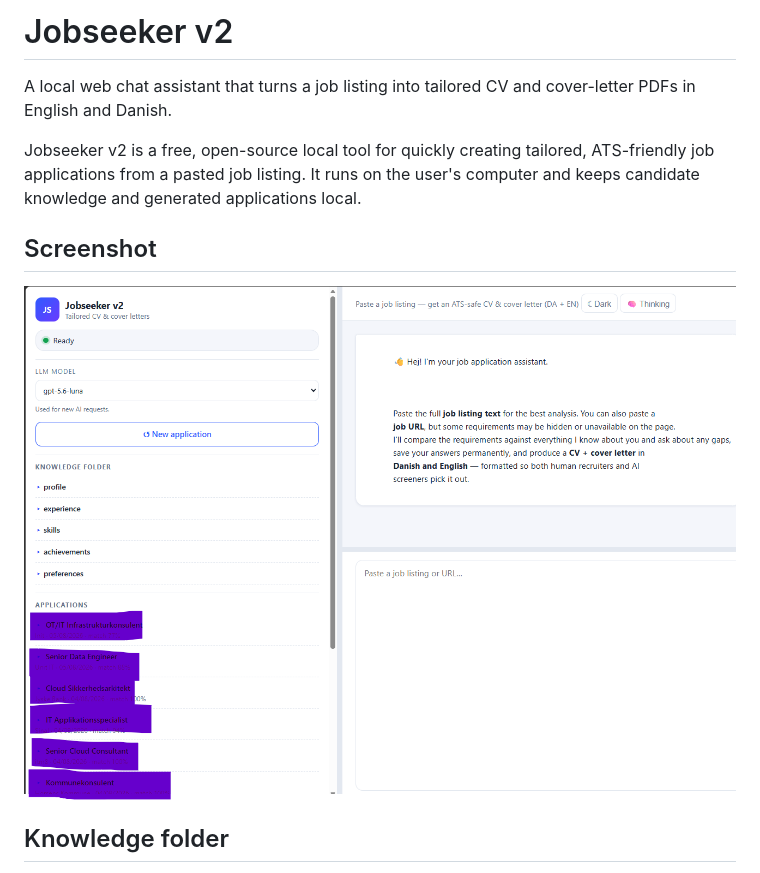
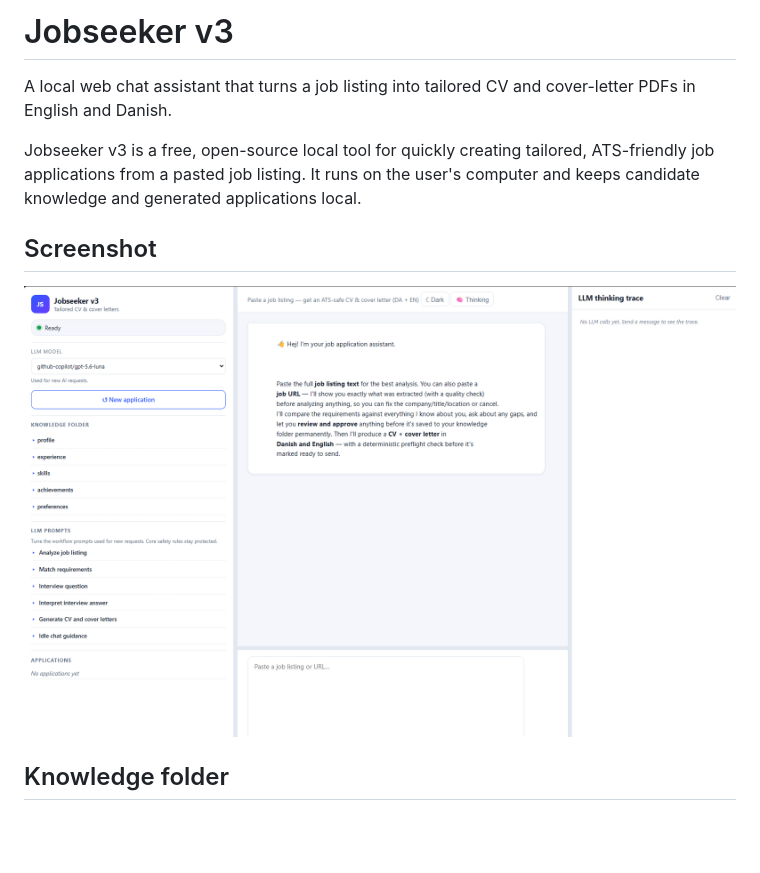
Before and after one commit to japperJ/jobseekerv3, a Markdown page: README.md, the part around the change. Rendered like a GitHub page; pictures changed too: docs/jobseeker-v2-screenshot.png (deleted), docs/jobseeker-v3-screenshot.png (added); blank space fills up the shorter version.

Commit message:
Update README application screenshot
Co-authored-by: Copilot App <223556219+Copilot@users.noreply.github.com>

```diff
--- a/README.md
+++ b/README.md
@@ -1,15 +1,15 @@
-# Jobseeker v2
+# Jobseeker v3
 
 A local web chat assistant that turns a job listing into tailored CV and cover-letter PDFs in English and Danish.
 
-Jobseeker v2 is a free, open-source local tool for quickly creating
+Jobseeker v3 is a free, open-source local tool for quickly creating
 tailored, ATS-friendly job applications from a pasted job listing. It runs on
 the user's computer and keeps candidate knowledge and generated applications
 local.
 
 ## Screenshot
 
-![Jobseeker v2 application screenshot](docs/jobseeker-v2-screenshot.png)
+![Jobseeker v3 application screenshot](docs/jobseeker-v3-screenshot.png)
 
 ## Knowledge folder
 
```
